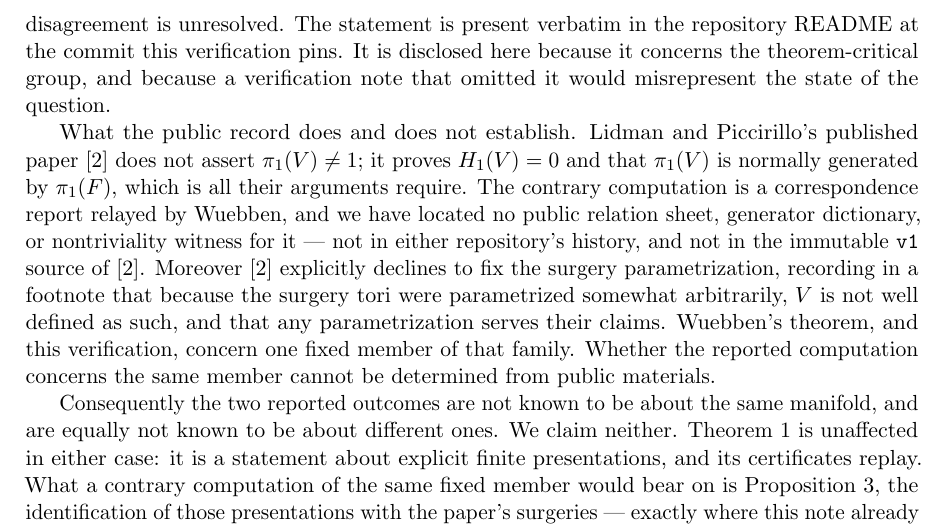
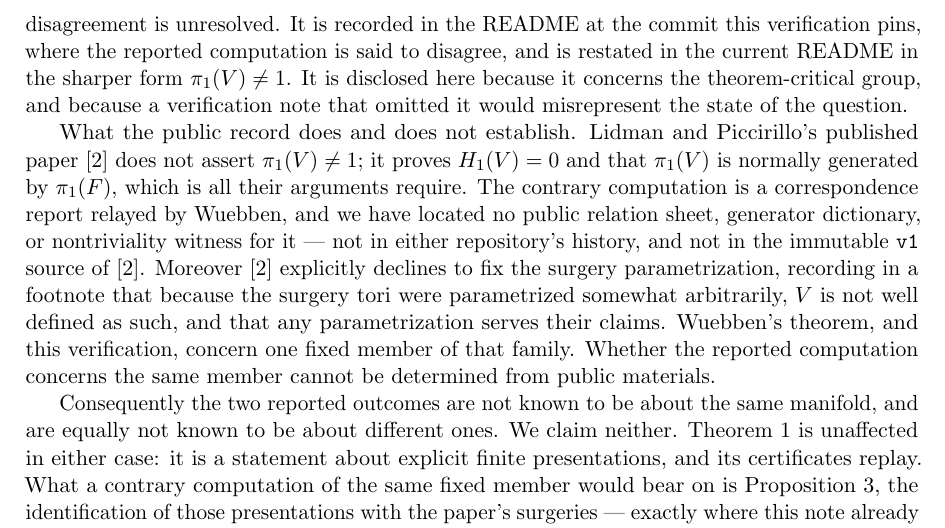
Before and after one commit to VentiMath/exotic-s2xs2-verification, a LaTeX paper (paper/main.tex): part of page 4 of 14, cut so that both start at the same text. Compiled offline with pdfLaTeX.

Commit message:
State precisely where the contrary computation is recorded
The disclosure said the statement appears verbatim in the README at the pinned
commit. It does not: at that commit the README says the reported computation
disagrees, and the sharper phrasing pi_1(V) != 1 appears only in the current
README, rewritten later. Both are now named for what they say. The packet
digest follows the rebuilt archive.

```diff
--- a/paper/main.tex
+++ b/paper/main.tex
@@ -232,8 +232,10 @@ global claim.
 Wuebben's public repository has stated, from its first visible commit and
 continuously since, that Lidman and Piccirillo report a computation of
 $\pione(V)$ that disagrees with his and that the disagreement is
-unresolved. The statement is present verbatim in the repository README at
-the commit this verification pins. It is disclosed here because it
+unresolved. It is recorded in the README at the commit this verification
+pins, where the reported computation is said to disagree, and is restated
+in the current README in the sharper form $\pione(V)\neq1$. It is
+disclosed here because it
 concerns the theorem-critical group, and because a verification note that
 omitted it would misrepresent the state of the question.
 
```
Also changed, not shown: ARXIV_SUBMISSION.md (+1 -1 lines), paper/main.pdf.
